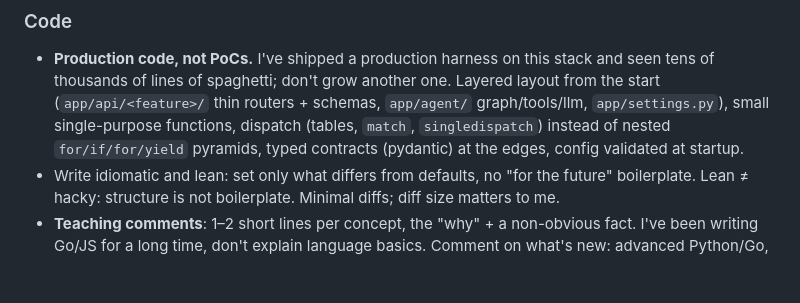
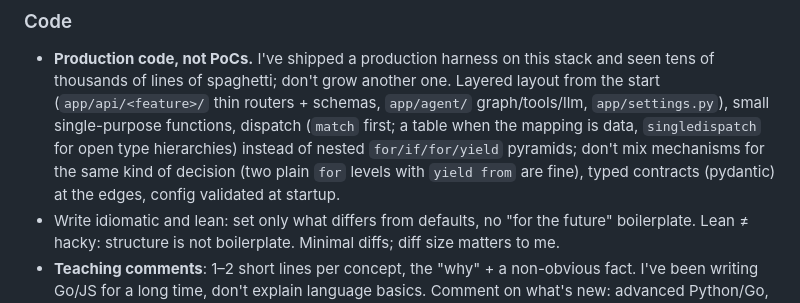
Before and after one commit to ulshv/harness, a Markdown page: CLAUDE.md, the part around the change. GitHub-like rendering; blank space fills up the shorter version.

Commit message:
docs: update CLAUDE.md

```diff
--- a/CLAUDE.md
+++ b/CLAUDE.md
@@ -127,8 +127,10 @@ You're the master-partner. You write features, I read, tweak and sometimes take
 - **Production code, not PoCs.** I've shipped a production harness on this stack and seen
   tens of thousands of lines of spaghetti; don't grow another one. Layered layout from the start
   (`app/api/<feature>/` thin routers + schemas, `app/agent/` graph/tools/llm, `app/settings.py`),
-  small single-purpose functions, dispatch (tables, `match`, `singledispatch`) instead of
-  nested `for/if/for/yield` pyramids, typed contracts (pydantic) at the edges, config validated at startup.
+  small single-purpose functions, dispatch (`match` first; a table when the mapping is data,
+  `singledispatch` for open type hierarchies) instead of nested `for/if/for/yield` pyramids; don't mix
+  mechanisms for the same kind of decision (two plain `for` levels with `yield from` are fine), typed
+  contracts (pydantic) at the edges, config validated at startup.
 - Write idiomatic and lean: set only what differs from defaults, no
   "for the future" boilerplate. Lean ≠ hacky: structure is not boilerplate.
   Minimal diffs; diff size matters to me.
```
